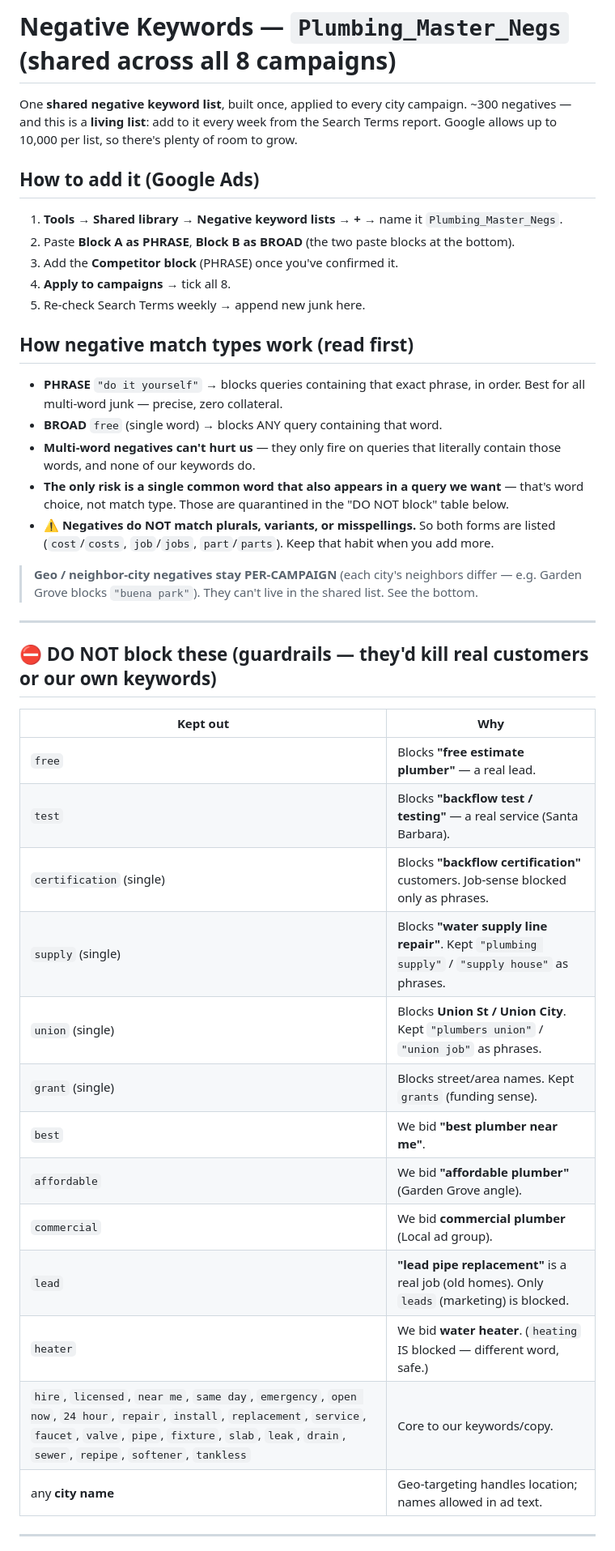
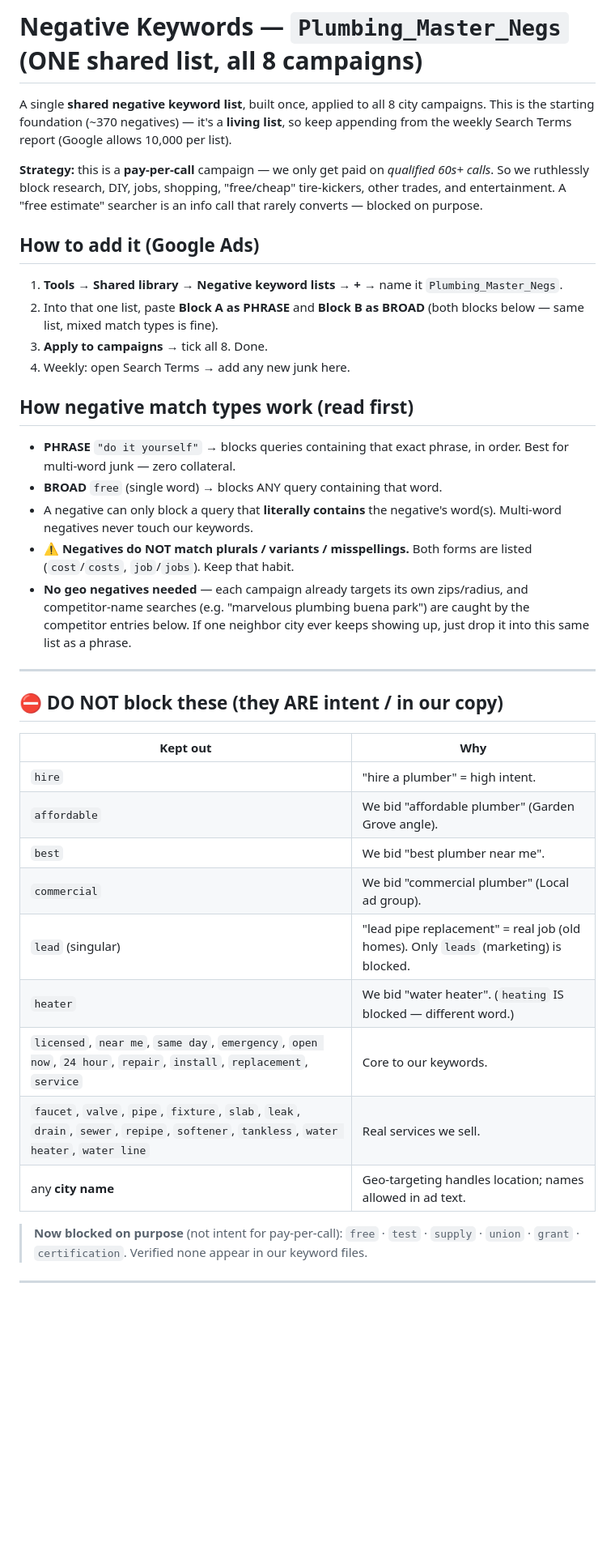
Before and after one commit to opheliaclarke/ringondemand, a Markdown page: adcopy/NEGATIVES.md, the part around one of its changes. Shown at 81% size. Drawn GitHub-style; blank space fills up the shorter version.

```diff
--- a/adcopy/NEGATIVES.md
+++ b/adcopy/NEGATIVES.md
@@ -1,41 +1,38 @@
-# Negative Keywords — `Plumbing_Master_Negs` (shared across all 8 campaigns)
+# Negative Keywords — `Plumbing_Master_Negs` (ONE shared list, all 8 campaigns)
 
-One **shared negative keyword list**, built once, applied to every city campaign. ~300 negatives — and this is a **living list**: add to it every week from the Search Terms report. Google allows up to 10,000 per list, so there's plenty of room to grow.
+A single **shared negative keyword list**, built once, applied to all 8 city campaigns. This is the starting foundation (~370 negatives) — it's a **living list**, so keep appending from the weekly Search Terms report (Google allows 10,000 per list).
+
+**Strategy:** this is a **pay-per-call** campaign — we only get paid on *qualified 60s+ calls*. So we ruthlessly block research, DIY, jobs, shopping, "free/cheap" tire-kickers, other trades, and entertainment. A "free estimate" searcher is an info call that rarely converts — blocked on purpose.
 
 ## How to add it (Google Ads)
 1. **Tools → Shared library → Negative keyword lists → +** → name it `Plumbing_Master_Negs`.
-2. Paste **Block A as PHRASE**, **Block B as BROAD** (the two paste blocks at the bottom).
-3. Add the **Competitor block** (PHRASE) once you've confirmed it.
-4. **Apply to campaigns →** tick all 8.
-5. Re-check Search Terms weekly → append new junk here.
+2. Into that one list, paste **Block A as PHRASE** and **Block B as BROAD** (both blocks below — same list, mixed match types is fine).
+3. **Apply to campaigns →** tick all 8. Done.
+4. Weekly: open Search Terms → add any new junk here.
 
 ## How negative match types work (read first)
-- **PHRASE** `"do it yourself"` → blocks queries containing that exact phrase, in order. Best for all multi-word junk — precise, zero collateral.
+- **PHRASE** `"do it yourself"` → blocks queries containing that exact phrase, in order. Best for multi-word junk — zero collateral.
 - **BROAD** `free` (single word) → blocks ANY query containing that word.
-- **Multi-word negatives can't hurt us** — they only fire on queries that literally contain those words, and none of our keywords do.
-- **The only risk is a single common word that also appears in a query we want** — that's word choice, not match type. Those are quarantined in the "DO NOT block" table below.
-- ⚠️ **Negatives do NOT match plurals, variants, or misspellings.** So both forms are listed (`cost`/`costs`, `job`/`jobs`, `part`/`parts`). Keep that habit when you add more.
-
-> **Geo / neighbor-city negatives stay PER-CAMPAIGN** (each city's neighbors differ — e.g. Garden Grove blocks `"buena park"`). They can't live in the shared list. See the bottom.
+- A negative can only block a query that **literally contains** the negative's word(s). Multi-word negatives never touch our keywords.
+- ⚠️ **Negatives do NOT match plurals / variants / misspellings.** Both forms are listed (`cost`/`costs`, `job`/`jobs`). Keep that habit.
+- **No geo negatives needed** — each campaign already targets its own zips/radius, and competitor-name searches (e.g. "marvelous plumbing buena park") are caught by the competitor entries below. If one neighbor city ever keeps showing up, just drop it into this same list as a phrase.
 
 ---
 
-## ⛔ DO NOT block these (guardrails — they'd kill real customers or our own keywords)
+## ⛔ DO NOT block these (they ARE intent / in our copy)
 | Kept out | Why |
 |----------|-----|
-| `free` | Blocks **"free estimate plumber"** — a real lead. |
-| `test` | Blocks **"backflow test / testing"** — a real service (Santa Barbara). |
-| `certification` (single) | Blocks **"backflow certification"** customers. Job-sense blocked only as phrases. |
-| `supply` (single) | Blocks **"water supply line repair"**. Kept `"plumbing supply"` / `"supply house"` as phrases. |
-| `union` (single) | Blocks **Union St / Union City**. Kept `"plumbers union"` / `"union job"` as phrases. |
-| `grant` (single) | Blocks street/area names. Kept `grants` (funding sense). |
-| `best` | We bid **"best plumber near me"**. |
-| `affordable` | We bid **"affordable plumber"** (Garden Grove angle). |
-| `commercial` | We bid **commercial plumber** (Local ad group). |
-| `lead` | **"lead pipe replacement"** is a real job (old homes). Only `leads` (marketing) is blocked. |
-| `heater` | We bid **water heater**. (`heating` IS blocked — different word, safe.) |
-| `hire`, `licensed`, `near me`, `same day`, `emergency`, `open now`, `24 hour`, `repair`, `install`, `replacement`, `service`, `faucet`, `valve`, `pipe`, `fixture`, `slab`, `leak`, `drain`, `sewer`, `repipe`, `softener`, `tankless` | Core to our keywords/copy. |
+| `hire` | "hire a plumber" = high intent. |
+| `affordable` | We bid "affordable plumber" (Garden Grove angle). |
+| `best` | We bid "best plumber near me". |
+| `commercial` | We bid "commercial plumber" (Local ad group). |
+| `lead` (singular) | "lead pipe replacement" = real job (old homes). Only `leads` (marketing) is blocked. |
+| `heater` | We bid "water heater". (`heating` IS blocked — different word.) |
+| `licensed`, `near me`, `same day`, `emergency`, `open now`, `24 hour`, `repair`, `install`, `replacement`, `service` | Core to our keywords. |
+| `faucet`, `valve`, `pipe`, `fixture`, `slab`, `leak`, `drain`, `sewer`, `repipe`, `softener`, `tankless`, `water heater`, `water line` | Real services we sell. |
 | any **city name** | Geo-targeting handles location; names allowed in ad text. |
+
+> **Now blocked on purpose** (not intent for pay-per-call): `free` · `test` · `supply` · `union` · `grant` · `certification`. Verified none appear in our keyword files.
 
 ---
 
```
Also changed, not shown: other parts of adcopy/NEGATIVES.md (+128 -68 lines).
